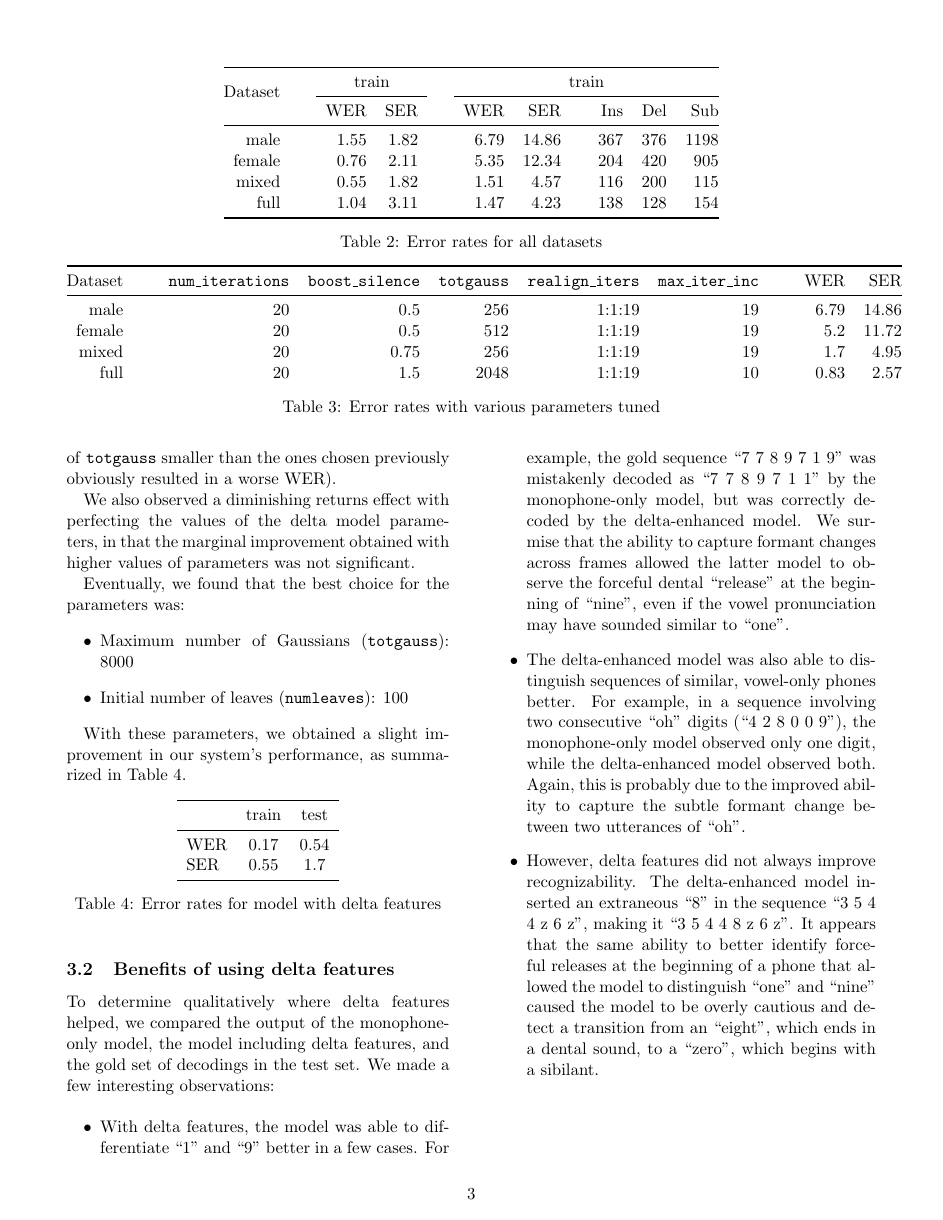
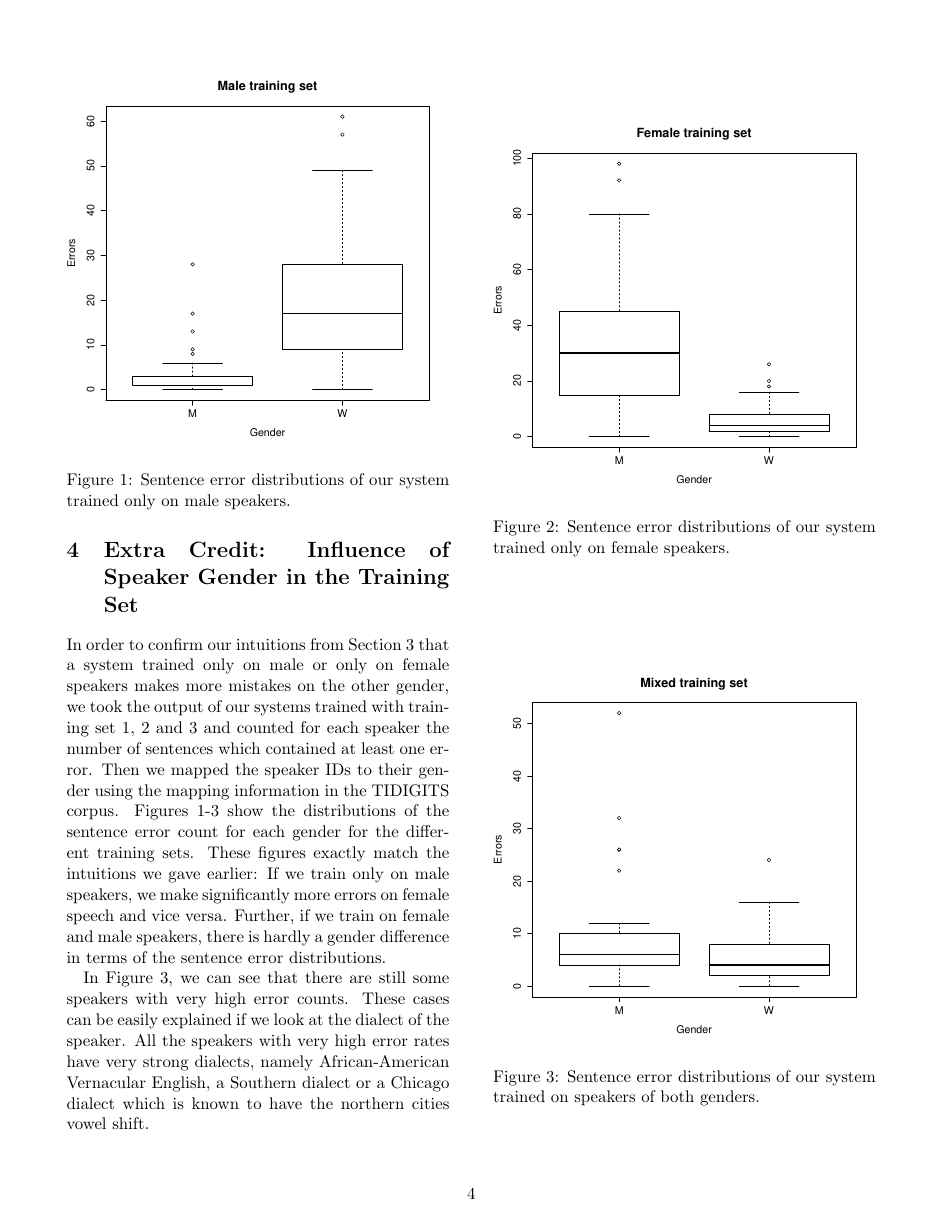
Before and after one commit to mganjoo/cs224s-hw3, a LaTeX document (pa3.tex): page 3 of 3 before the commit and page 4 of 4 after it. Compiled offline with pdfLaTeX.

Commit message:
Added EC

```diff
--- a/pa3.tex
+++ b/pa3.tex
@@ -2,6 +2,8 @@
 \usepackage[margin=0.6in]{geometry}
 \usepackage{booktabs}
 \usepackage{multirow}
+\usepackage{graphicx}
+
 
 \setlength{\columnsep}{1cm}
 
@@ -270,5 +272,36 @@ set of decodings in the test set. We made a few interesting observations:
   sound, to a ``zero'', which begins with a sibilant.
 \end{itemize}
 
+\section{Extra Credit: Influence of Speaker Gender in the Training Set}
+In order to confirm our intuitions from Section 3 that a system trained only on  male
+or only on female speakers makes more mistakes on the other gender, we took the output
+of our systems trained with training set 1, 2 and 3 and counted for each speaker
+the number of sentences which contained at least one error. Then we mapped the speaker
+IDs to their gender using the mapping information in the TIDIGITS corpus. Figures 1-3 show
+the distributions of the sentence error count for each gender for the different training sets.
+These figures exactly match the intuitions we gave earlier: If we train only on male speakers,
+we make significantly more errors on female speech and vice versa. Further, if we
+train on female and male speakers, there is hardly a gender difference in terms of the
+sentence error distributions.
+
+In Figure \ref{fig:mixed}, we can see that there are still some speakers with very high error counts.
+These cases can be easily explained if we look at the dialect of the speaker. All the speakers with
+very high error rates have very strong dialects, namely African-American Vernacular English, a Southern
+dialect or a Chicago dialect which is known to have the northern cities vowel shift.
+
+\begin{figure}
+\includegraphics[width=\columnwidth]{male_only.pdf}
+\caption{\label{fig:male} Sentence error distributions of our system trained only on male speakers.}
+\end{figure}
+
+\begin{figure}
+\includegraphics[width=\columnwidth]{female_only.pdf}
+\caption{\label{fig:female} Sentence error distributions of our system trained only on female speakers. }
+\end{figure}
+
+\begin{figure}
+\includegraphics[width=\columnwidth]{mixed.pdf}
+\caption{\label{fig:mixed} Sentence error distributions of our system trained on speakers of both genders. }
+\end{figure}
 
 \end{document}
```
Also changed, not shown: female_only.pdf (added), male_only.pdf (added), mixed.pdf (added), pa3.pdf.
